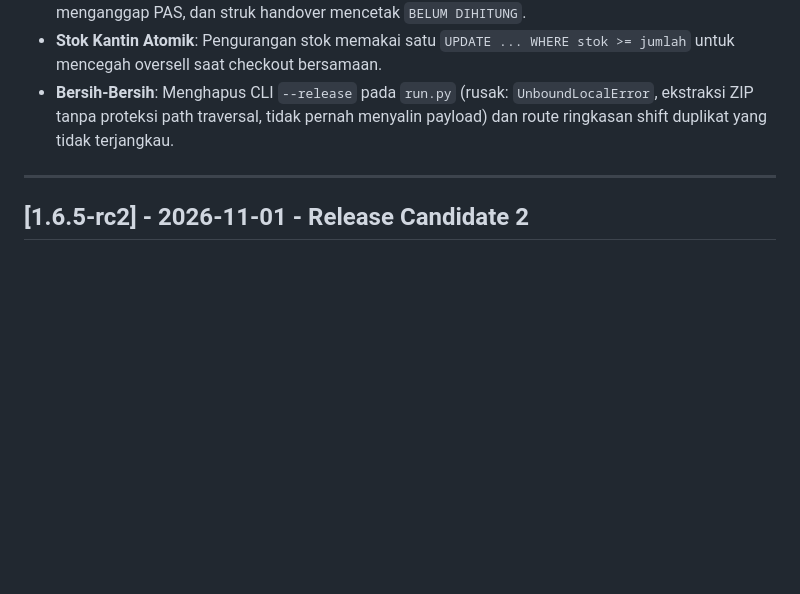
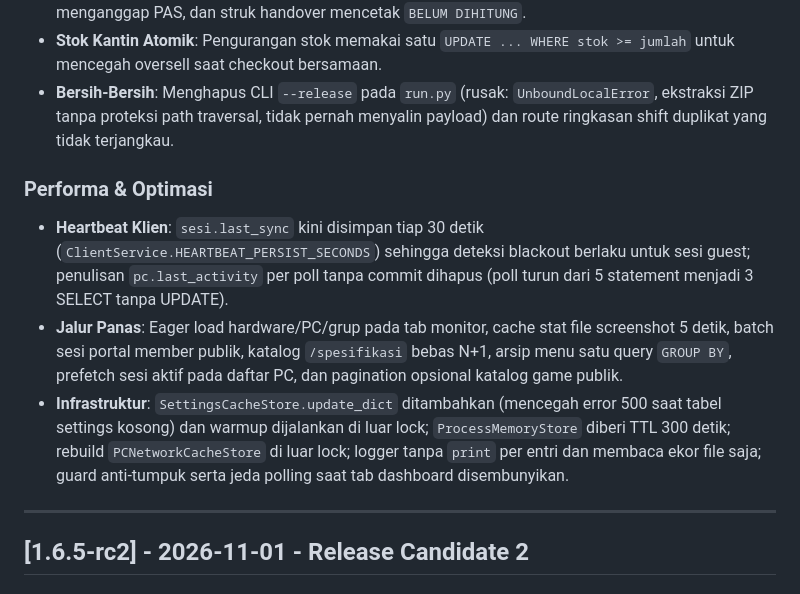
Before and after one commit to milanalfandiismail/TMBilling, a Markdown page: CHANGELOG.md, the part around the change. GitHub-like rendering; blank space fills up the shorter version.

Commit message:
docs(changelog): catat perbaikan heartbeat dan optimasi jalur panas

```diff
--- a/CHANGELOG.md
+++ b/CHANGELOG.md
@@ -16,6 +16,11 @@ Format pencatatan mengikuti panduan [Keep a Changelog](https://keepachangelog.co
 - **Ringkasan Shift Read-Only**: `GET /summary` tidak lagi menulis ke database; force close menyimpan `uang_fisik`/`selisih` kosong (frontend menampilkan `-` / `(Penutupan Paksa)`) alih-alih menganggap PAS, dan struk handover mencetak `BELUM DIHITUNG`.
 - **Stok Kantin Atomik**: Pengurangan stok memakai satu `UPDATE ... WHERE stok >= jumlah` untuk mencegah oversell saat checkout bersamaan.
 - **Bersih-Bersih**: Menghapus CLI `--release` pada `run.py` (rusak: `UnboundLocalError`, ekstraksi ZIP tanpa proteksi path traversal, tidak pernah menyalin payload) dan route ringkasan shift duplikat yang tidak terjangkau.
+
+### Performa & Optimasi
+- **Heartbeat Klien**: `sesi.last_sync` kini disimpan tiap 30 detik (`ClientService.HEARTBEAT_PERSIST_SECONDS`) sehingga deteksi blackout berlaku untuk sesi guest; penulisan `pc.last_activity` per poll tanpa commit dihapus (poll turun dari 5 statement menjadi 3 SELECT tanpa UPDATE).
+- **Jalur Panas**: Eager load hardware/PC/grup pada tab monitor, cache stat file screenshot 5 detik, batch sesi portal member publik, katalog `/spesifikasi` bebas N+1, arsip menu satu query `GROUP BY`, prefetch sesi aktif pada daftar PC, dan pagination opsional katalog game publik.
+- **Infrastruktur**: `SettingsCacheStore.update_dict` ditambahkan (mencegah error 500 saat tabel settings kosong) dan warmup dijalankan di luar lock; `ProcessMemoryStore` diberi TTL 300 detik; rebuild `PCNetworkCacheStore` di luar lock; logger tanpa `print` per entri dan membaca ekor file saja; guard anti-tumpuk serta jeda polling saat tab dashboard disembunyikan.
 
 ---
 
```
Also changed, not shown: AGENTS.md (+12 -12 lines).
